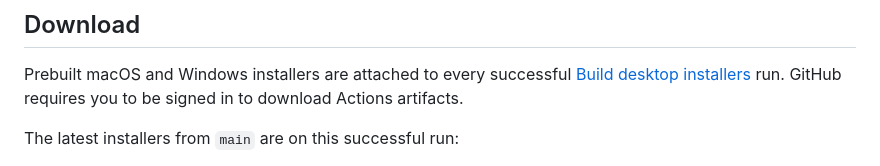
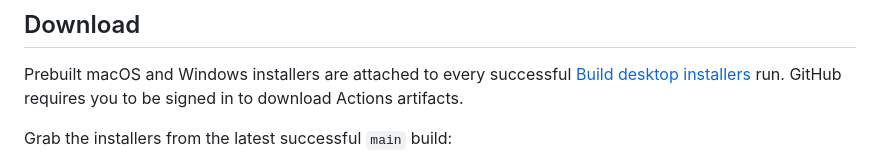
Before and after one commit to Newport1/Mosaic-Browser, a Markdown page: README.md, the part around one of its changes. Drawn GitHub-style.

Commit message:
BL-678: point Download section at latest main build, not a pinned run

```diff
--- a/README.md
+++ b/README.md
@@ -14,5 +14,5 @@ Mosaic is a fullscreen tiled desktop browser. It has no tab strip and no artific
 
 Prebuilt macOS and Windows installers are attached to every successful [Build desktop installers](https://github.com/Newport1/Mosaic-Browser/actions/workflows/build-desktop.yml) run. GitHub requires you to be signed in to download Actions artifacts.
 
-The latest installers from `main` are on this successful run:
+Grab the installers from the latest successful `main` build:
 
```
Also changed, not shown: other parts of README.md (+4 -4 lines).
